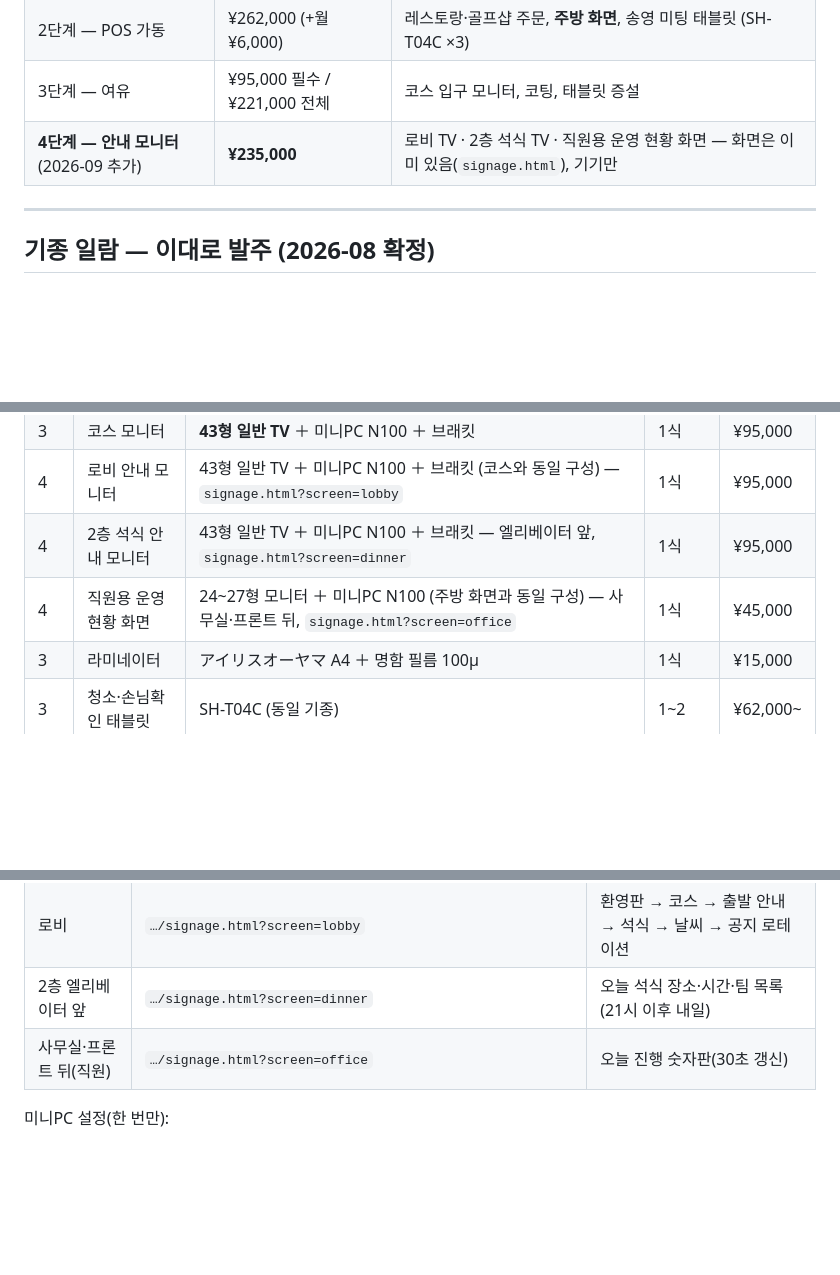
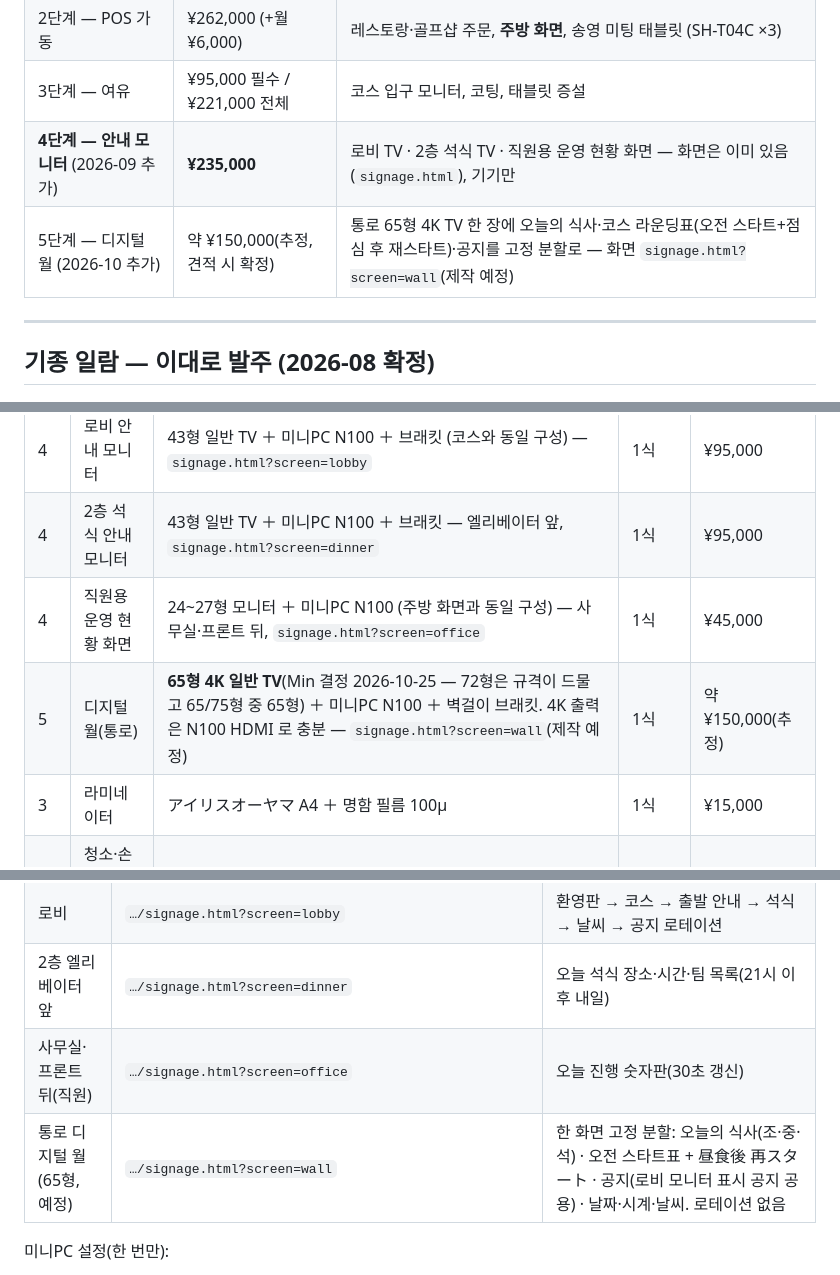
Before and after one commit to Saizenjp/saizenjp.github.io, a Markdown page: docs/hardware-list.md, 3 parts joined by grey strips. GitHub-like rendering; blank space fills up the shorter version.

```diff
--- a/docs/hardware-list.md
+++ b/docs/hardware-list.md
@@ -20,6 +20,7 @@
 | 2단계 — POS 가동 | ¥262,000 (+월 ¥6,000) | 레스토랑·골프샵 주문, **주방 화면**, 송영 미팅 태블릿 (SH-T04C ×3) |
 | 3단계 — 여유 | ¥95,000 필수 / ¥221,000 전체 | 코스 입구 모니터, 코팅, 태블릿 증설 |
 | **4단계 — 안내 모니터** (2026-09 추가) | **¥235,000** | 로비 TV · 2층 석식 TV · 직원용 운영 현황 화면 — 화면은 이미 있음(`signage.html`), 기기만 |
+| 5단계 — 디지털 월 (2026-10 추가) | 약 ¥150,000(추정, 견적 시 확정) | 통로 65형 4K TV 한 장에 오늘의 식사·코스 라운딩표(오전 스타트+점심 후 재스타트)·공지를 고정 분할로 — 화면 `signage.html?screen=wall`(제작 예정) |
 
 ---
 
@@ -46,6 +47,7 @@
 | 4 | 로비 안내 모니터 | 43형 일반 TV ＋ 미니PC N100 ＋ 브래킷 (코스와 동일 구성) — `signage.html?screen=lobby` | 1식 | ¥95,000 |
 | 4 | 2층 석식 안내 모니터 | 43형 일반 TV ＋ 미니PC N100 ＋ 브래킷 — 엘리베이터 앞, `signage.html?screen=dinner` | 1식 | ¥95,000 |
 | 4 | 직원용 운영 현황 화면 | 24~27형 모니터 ＋ 미니PC N100 (주방 화면과 동일 구성) — 사무실·프론트 뒤, `signage.html?screen=office` | 1식 | ¥45,000 |
+| 5 | 디지털 월(통로) | **65형 4K 일반 TV**(Min 결정 2026-10-25 — 72형은 규격이 드물고 65/75형 중 65형) ＋ 미니PC N100 ＋ 벽걸이 브래킷. 4K 출력은 N100 HDMI 로 충분 — `signage.html?screen=wall`(제작 예정) | 1식 | 약 ¥150,000(추정) |
 | 3 | 라미네이터 | アイリスオーヤマ A4 ＋ 명함 필름 100μ | 1식 | ¥15,000 |
 | 3 | 청소·손님확인 태블릿 | SH-T04C (동일 기종) | 1~2 | ¥62,000~ |
 | 3 | A4 프린터 추가 | 브라더 모노 레이저 | 1 | ¥30,000~ |
@@ -184,6 +186,7 @@ POS **[＋ 워크인]** → 이름(선택)·인원 → 전표. 주문·주방
 | 로비 | `…/signage.html?screen=lobby` | 환영판 → 코스 → 출발 안내 → 석식 → 날씨 → 공지 로테이션 |
 | 2층 엘리베이터 앞 | `…/signage.html?screen=dinner` | 오늘 석식 장소·시간·팀 목록(21시 이후 내일) |
 | 사무실·프론트 뒤(직원) | `…/signage.html?screen=office` | 오늘 진행 숫자판(30초 갱신) |
+| 통로 디지털 월(65형, 예정) | `…/signage.html?screen=wall` | 한 화면 고정 분할: 오늘의 식사(조·중·석) · 오전 스타트표 + 昼食後 再スタート · 공지(로비 모니터 표시 공지 공용) · 날짜·시계·날씨. 로테이션 없음 |
 
 미니PC 설정(한 번만):
 1. 부팅 시 자동 로그인 + 브라우저를 **키오스크(전체화면)** 로 그 주소만 열게 한다(Chrome/Edge `--kiosk <주소>` 를 시작 프로그램에).
```
Also changed, not shown: docs/future-work.md (+7 -0 lines).
